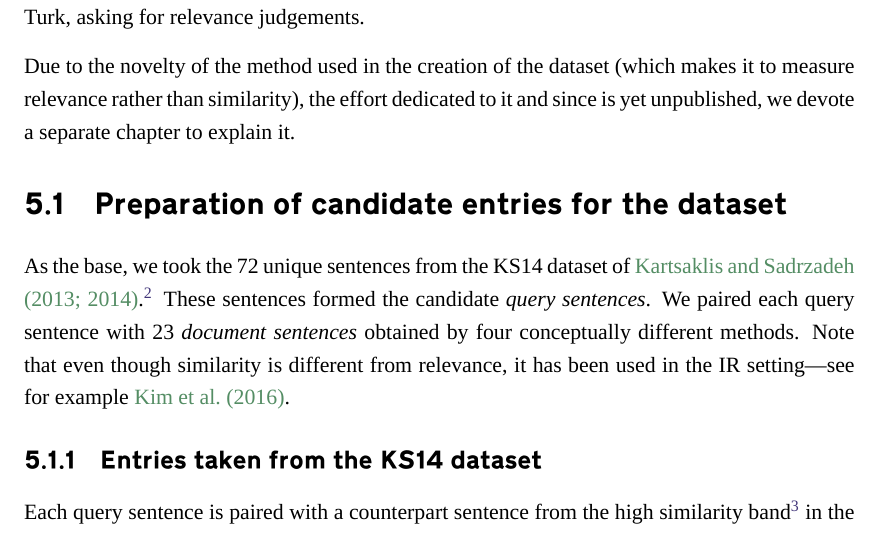
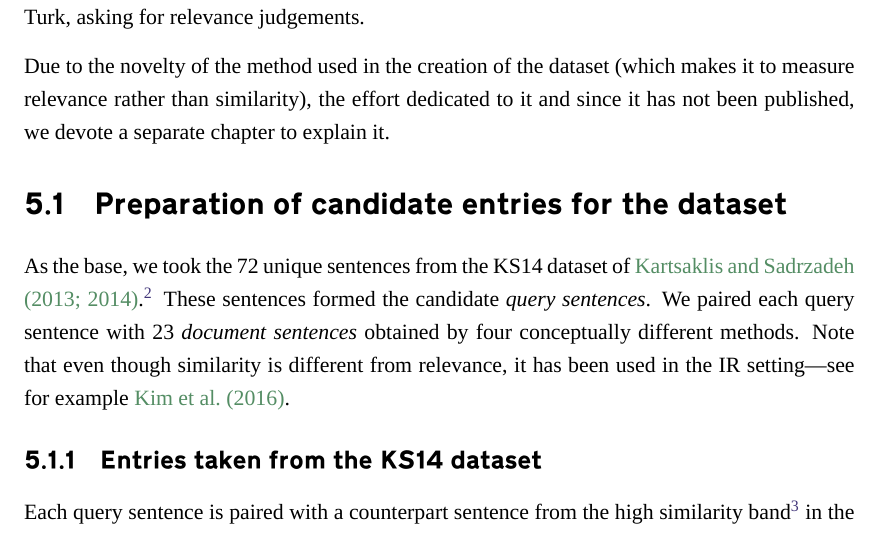
Before and after one commit to dimazest/thesis, a LaTeX thesis (thesis.tex, which reads reflection.tex): part of page 60 of 116, cut so that both start at the same text. Compiled offline with XeLaTeX; a missing font is replaced by an installed copy or a similar font.

Commit message:
Chapter 5

```diff
--- a/reflection.tex
+++ b/reflection.tex
@@ -25,7 +25,7 @@ In that work, we assumed that in the retrieval scenario similarity scores can be
 
 To drop the assumption that similarity corresponds to relevance, we introduce a dataset that measures relevance. To develop the dataset, we took the KS14 dataset as the base, extensively extended it with query-document phrase pairs and re-annotated it using Amazon Mechanical Turk, asking for relevance judgements.
 
-Due to the novelty of the method used in the creation of the dataset (which makes it to measure relevance rather than similarity), the effort dedicated to it and since is yet unpublished, we devote a separate chapter to explain it.
+Due to the novelty of the method used in the creation of the dataset (which makes it to measure relevance rather than similarity), the effort dedicated to it and since it has not been published, we devote a separate chapter to explain it.
 
 \section{Preparation of candidate entries for the dataset}
 \label{sec:design}
@@ -33,8 +33,6 @@ Due to the novelty of the method used in the creation of the dataset (which make
 As the base, we took the 72 unique sentences from the KS14 dataset of \newcite{kartsaklis-sadrzadeh:2013:EMNLP,kartsadrqpl2014}.\footnotemark{} These sentences formed the candidate \emph{query sentences}. We paired each query sentence with 23 \emph{document sentences} obtained by four conceptually different methods. Note that even though similarity is different from relevance, it has been used in the IR setting---see for example \newcite{2016arXiv160801972K}.
 %
 \footnotetext{\url{http://compling.eecs.qmul.ac.uk/wp-content/uploads/2015/07/KS2014.txt}}
-
-\input{figures/emnlp-pairing}
 
 \subsection{Entries taken from the \emnlp/ dataset}
 
```
Also changed, not shown: reflection.tex (2 more changed lines).
